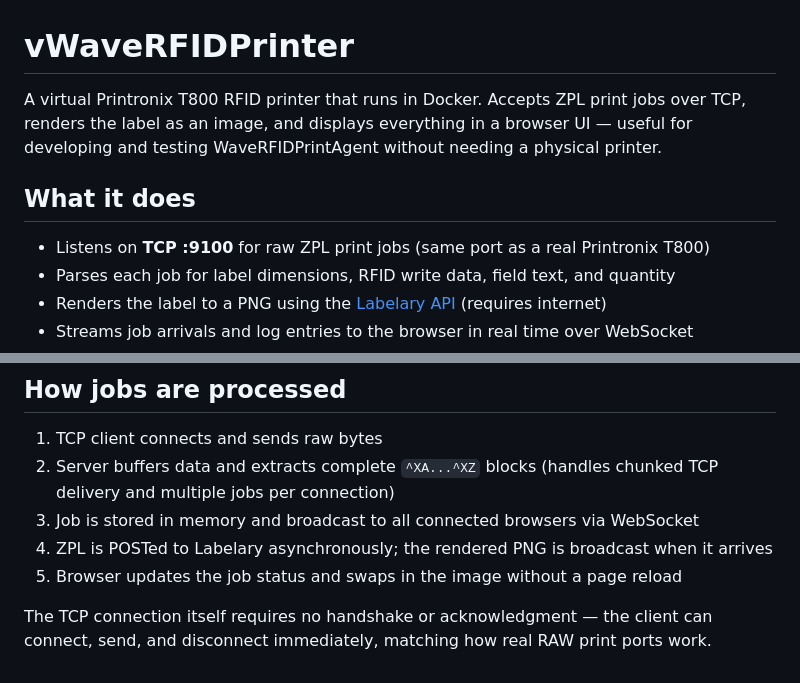
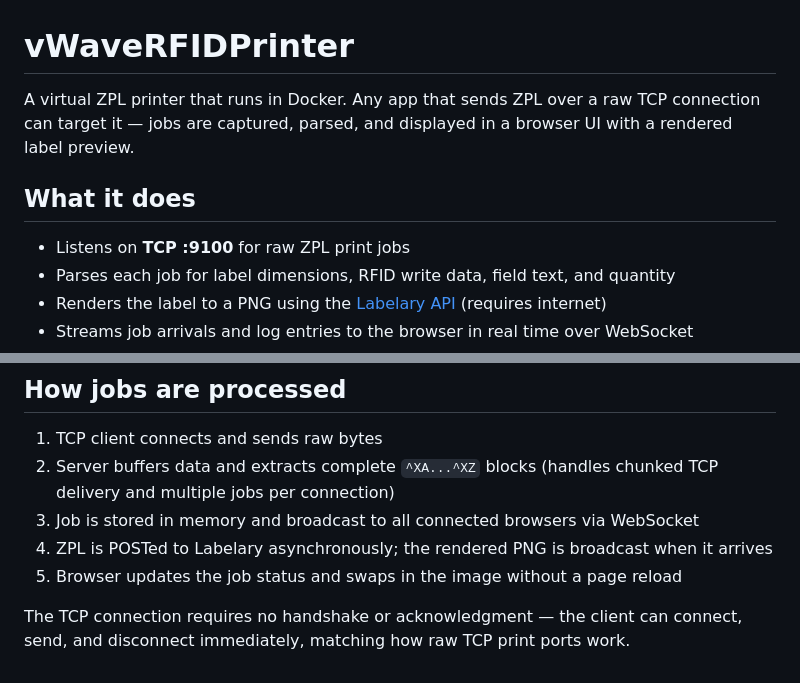
Before and after one commit to kenrgriggs/vWaveRFIDPrinter, a Markdown page: README.md, 2 parts joined by grey strips. Drawn GitHub-style.

Commit message:
removed Printronix-specific details from readme since they were not applicable.

```diff
--- a/README.md
+++ b/README.md
@@ -1,10 +1,10 @@
 # vWaveRFIDPrinter
 
-A virtual Printronix T800 RFID printer that runs in Docker. Accepts ZPL print jobs over TCP, renders the label as an image, and displays everything in a browser UI — useful for developing and testing WaveRFIDPrintAgent without needing a physical printer.
+A virtual ZPL printer that runs in Docker. Any app that sends ZPL over a raw TCP connection can target it — jobs are captured, parsed, and displayed in a browser UI with a rendered label preview.
 
 ## What it does
 
-- Listens on **TCP :9100** for raw ZPL print jobs (same port as a real Printronix T800)
+- Listens on **TCP :9100** for raw ZPL print jobs
 - Parses each job for label dimensions, RFID write data, field text, and quantity
 - Renders the label to a PNG using the [Labelary API](http://labelary.com) (requires internet)
 - Streams job arrivals and log entries to the browser in real time over WebSocket
@@ -113,4 +113,4 @@ const c = net.createConnection(9100, '127.0.0.1', () => { c.write(zpl); c.end();
 4. ZPL is POSTed to Labelary asynchronously; the rendered PNG is broadcast when it arrives
 5. Browser updates the job status and swaps in the image without a page reload
 
-The TCP connection itself requires no handshake or acknowledgment — the client can connect, send, and disconnect immediately, matching how real RAW print ports work.
+The TCP connection requires no handshake or acknowledgment — the client can connect, send, and disconnect immediately, matching how raw TCP print ports work.
```
